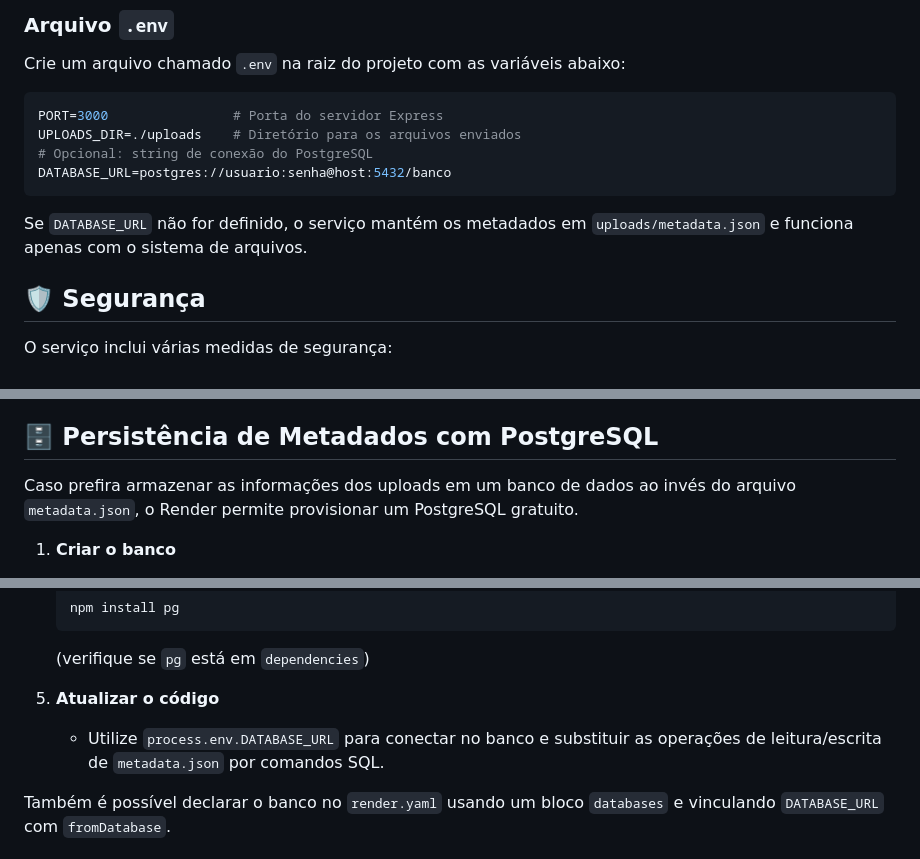
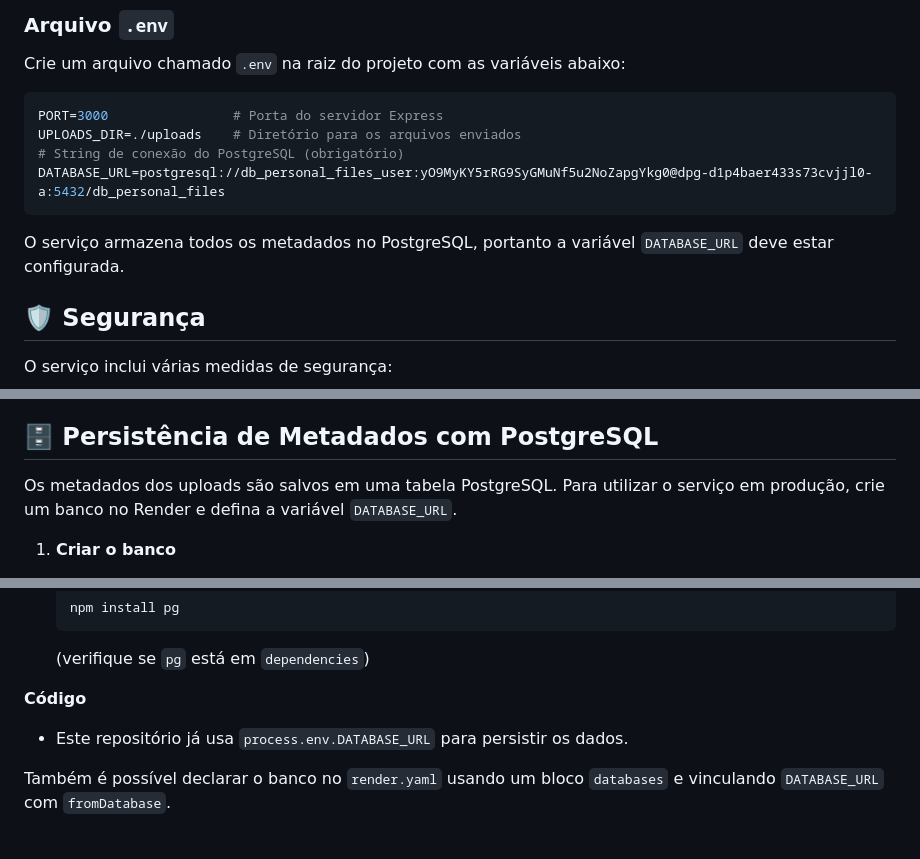
Before and after one commit to robertolimora/personal-file-storage, a Markdown page: README.md, 3 parts joined by grey strips. Rendered like a GitHub page.

````diff
--- a/README.md
+++ b/README.md
@@ -115,11 +115,11 @@ Crie um arquivo chamado `.env` na raiz do projeto com as variáveis abaixo:
 ```bash
 PORT=3000                # Porta do servidor Express
 UPLOADS_DIR=./uploads    # Diretório para os arquivos enviados
-# Opcional: string de conexão do PostgreSQL
-DATABASE_URL=postgres://usuario:senha@host:5432/banco
+# String de conexão do PostgreSQL (obrigatório)
+DATABASE_URL=postgresql://db_personal_files_user:yO9MyKY5rRG9SyGMuNf5u2NoZapgYkg0@dpg-d1p4baer433s73cvjjl0-a:5432/db_personal_files
 ```
 
-Se `DATABASE_URL` não for definido, o serviço mantém os metadados em `uploads/metadata.json` e funciona apenas com o sistema de arquivos.
+O serviço armazena todos os metadados no PostgreSQL, portanto a variável `DATABASE_URL` deve estar configurada.
 
 ## 🛡️ Segurança
 
@@ -133,9 +133,7 @@ O serviço inclui várias medidas de segurança:
 
 ## 🗄️ Persistência de Metadados com PostgreSQL
 
-Caso prefira armazenar as informações dos uploads em um banco de dados ao
-invés do arquivo `metadata.json`, o Render permite provisionar um PostgreSQL
-gratuito.
+Os metadados dos uploads são salvos em uma tabela PostgreSQL. Para utilizar o serviço em produção, crie um banco no Render e defina a variável `DATABASE_URL`.
 
 1. **Criar o banco**
    - No dashboard do Render clique em *New +* → *PostgreSQL*.
@@ -154,9 +152,8 @@ gratuito.
    ```
    (verifique se `pg` está em `dependencies`)
 
-5. **Atualizar o código**
-   - Utilize `process.env.DATABASE_URL` para conectar no banco e substituir
-     as operações de leitura/escrita de `metadata.json` por comandos SQL.
+**Código**
+   - Este repositório já usa `process.env.DATABASE_URL` para persistir os dados.
 
 Também é possível declarar o banco no `render.yaml` usando um bloco
 `databases` e vinculando `DATABASE_URL` com `fromDatabase`.
````
